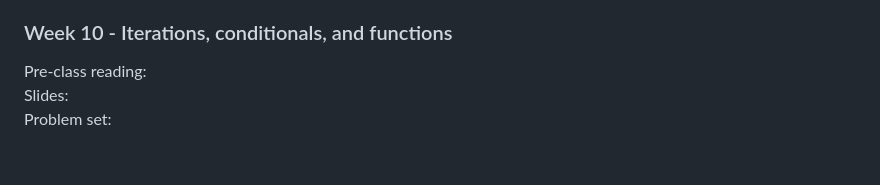
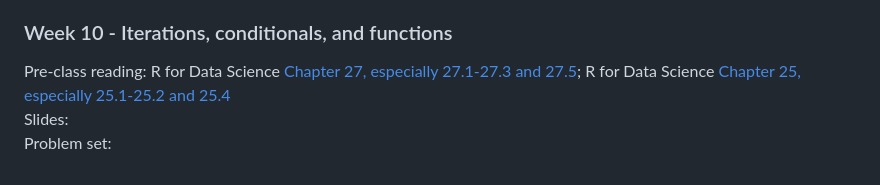
Before and after one commit to stepfanie-aguillon/eeb201-R-course, a Markdown page: README.md, the part around the change. Drawn GitHub-style.

```diff
--- a/README.md
+++ b/README.md
@@ -66,6 +66,6 @@ Slides: [Week 9 Slides](https://github.com/stepfanie-aguillon/eeb201-R-course/bl
 Problem set: [Week 9 PS](https://github.com/stepfanie-aguillon/eeb201-R-course/blob/main/problem-sets/week9_PS.md) <br>
 
 ### Week 10 - Iterations, conditionals, and functions
-Pre-class reading: <br>
+Pre-class reading: R for Data Science [Chapter 27, especially 27.1-27.3 and 27.5](https://r4ds.hadley.nz/base-R.html); R for Data Science [Chapter 25, especially 25.1-25.2 and 25.4](https://r4ds.hadley.nz/functions.html) <br>
 Slides: <br>
 Problem set: <br>
```
